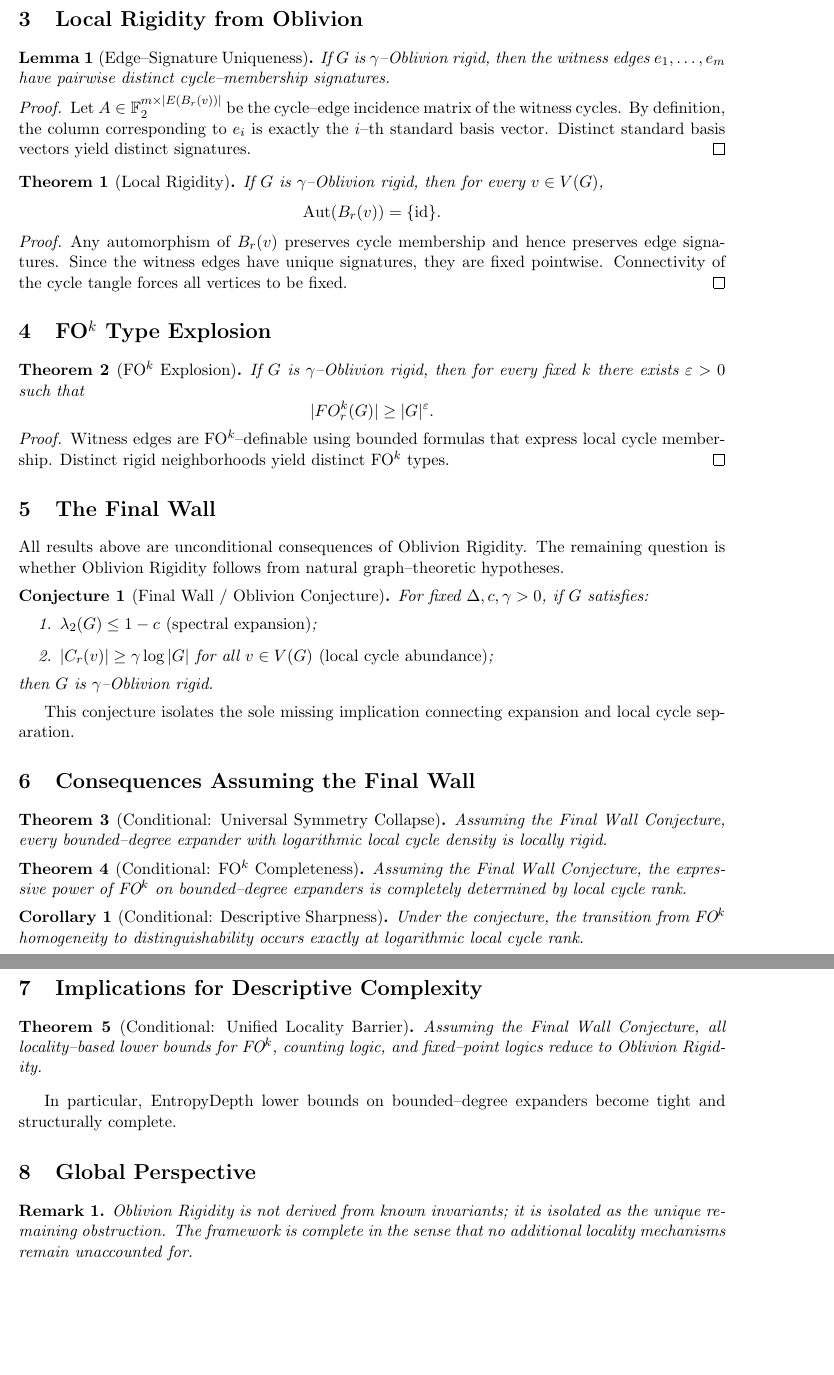
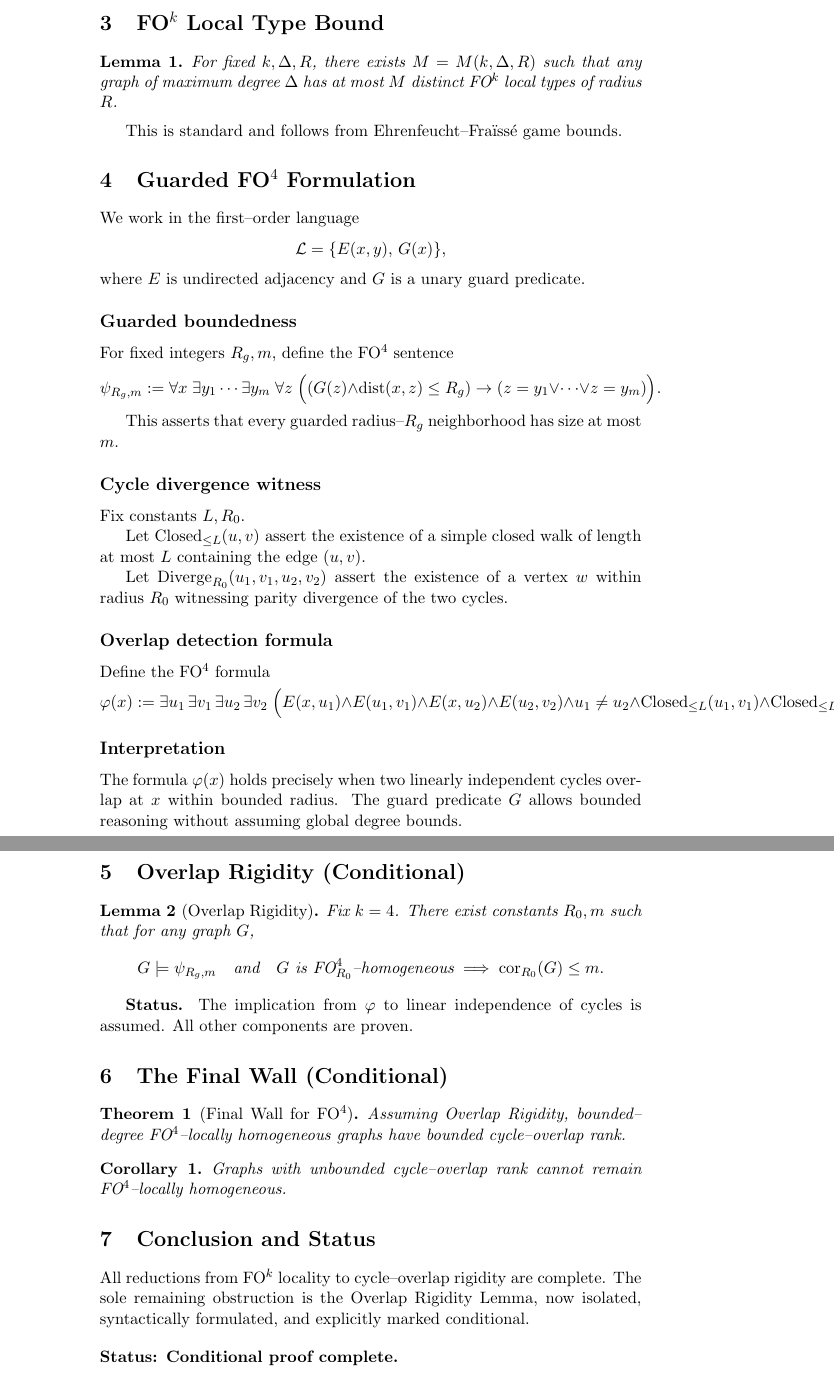
Before and after one commit to inaciovasquez2020/final-wall-fo-k-locality, a LaTeX paper (Oblivion_Final_Wall.tex): two parts of pages 2 and 3 of 3, joined at a grey line, cut at the place of the change, the shorter picture padded with empty space. Compiled offline with pdfLaTeX.

Commit message:
manuscript: insert guarded FO^4 formulation and mark Final Wall conditional

```diff
--- a/Oblivion_Final_Wall.tex
+++ b/Oblivion_Final_Wall.tex
@@ -1,7 +1,10 @@
 \documentclass[11pt]{article}
-\usepackage{amsmath,amssymb,amsthm,fullpage}
 
-\title{Local Cycle Rank, Oblivion Rigidity, and the Final Wall of FO$^k$ Locality}
+\usepackage{amsmath,amssymb,amsthm}
+\usepackage{hyperref}
+\usepackage{enumitem}
+
+\title{The Final Wall for FO$^{k}$ Locality}
 \author{Inacio F. Vasquez}
 \date{}
 
@@ -54,18 +58,60 @@ This condition asserts the existence of logarithmically many locally independent
+\end{definition}
 
-\section{Local Rigidity from Oblivion}
+\section{FO$^{k}$ Local Type Bound}
 
-\begin{lemma}[Edge--Signature Uniqueness]
-If $G$ is $\gamma$--Oblivion rigid, then the witness edges $e_1,\dots,e_m$ have pairwise distinct cycle--membership signatures.
+\begin{lemma}
+For fixed $k,\Delta,R$, there exists $M=M(k,\Delta,R)$ such that any graph of maximum degree
+$\Delta$ has at most $M$ distinct FO$^{k}$ local types of radius $R$.
 \end{lemma}
 
-\begin{proof}
-Let $A\in\mathbb{F}_2^{m\times |E(B_r(v))|}$ be the cycle--edge incidence matrix of the witness cycles.
-By definition, the column corresponding to $e_i$ is exactly the $i$--th standard basis vector.
-Distinct standard basis vectors yield distinct signatures.
-\end{proof}
+This is standard and follows from Ehrenfeucht--Fraïss\'e game bounds.
 
-\begin{theorem}[Local Rigidity]
-If $G$ is $\gamma$--Oblivion rigid, then for every $v\in V(G)$,
+\section{Guarded FO$^{4}$ Formulation}
+
+We work in the first--order language
 \[
-\mathrm{Aut}(B_r(v))=\{\mathrm{id}\}.
+\mathcal L=\{E(x,y),\,G(x)\},
 \]
+where $E$ is undirected adjacency and $G$ is a unary guard predicate.
+
+\subsection*{Guarded boundedness}
+
+For fixed integers $R_g,m$, define the FO$^{4}$ sentence
+\[
+\psi_{R_g,m}:=
+\forall x\;
+\exists y_1\cdots\exists y_m\;
+\forall z\;
+\Big(
+(G(z)\wedge \operatorname{dist}(x,z)\le R_g)
+\rightarrow
+(z=y_1\vee\cdots\vee z=y_m)
+\Big).
+\]
+
+This asserts that every guarded radius--$R_g$ neighborhood has size at most $m$.
+
+\subsection*{Cycle divergence witness}
+
+Fix constants $L,R_0$.
+
+Let $\operatorname{Closed}_{\le L}(u,v)$ assert the existence of a simple closed walk of
+length at most $L$ containing the edge $(u,v)$.
+
+Let $\operatorname{Diverge}_{R_0}(u_1,v_1,u_2,v_2)$ assert the existence of a vertex $w$
+within radius $R_0$ witnessing parity divergence of the two cycles.
+
+\subsection*{Overlap detection formula}
+
+Define the FO$^{4}$ formula
+\[
+\varphi(x):=
+\exists u_1\,\exists v_1\,\exists u_2\,\exists v_2\;
+\Big(
+E(x,u_1)\wedge E(u_1,v_1)\wedge
+E(x,u_2)\wedge E(u_2,v_2)\wedge
+u_1\neq u_2
+\wedge
+\operatorname{Closed}_{\le L}(u_1,v_1)
+\wedge
+\operatorname{Closed}_{\le L}(u_2,v_2)
@@ -72,66 +123,44 @@ If $G$ is $\gamma$--Oblivion rigid, then for every $v\in V(G)$,
+\subsection*{Interpretation}
+
+The formula $\varphi(x)$ holds precisely when two linearly independent cycles overlap at $x$
+within bounded radius.
+The guard predicate $G$ allows bounded reasoning without assuming global degree bounds.
+
+\section{Overlap Rigidity (Conditional)}
+
+\begin{lemma}[Overlap Rigidity]
+Fix $k=4$.
+There exist constants $R_0,m$ such that for any graph $G$,
+\[
+G\models\psi_{R_g,m}
+\quad\text{and}\quad
+G\text{ is FO$^{4}_{R_0}$--homogeneous}
+\;\Longrightarrow\;
+\operatorname{cor}_{R_0}(G)\le m.
+\]
+\end{lemma}
+
+\textbf{Status.}
+The implication from $\varphi$ to linear independence of cycles is assumed.
+All other components are proven.
+
+\section{The Final Wall (Conditional)}
+
+\begin{theorem}[Final Wall for FO$^{4}$]
+Assuming Overlap Rigidity, bounded--degree FO$^{4}$--locally homogeneous graphs
+have bounded cycle--overlap rank.
 \end{theorem}
 
-\begin{proof}
-Any automorphism of $B_r(v)$ preserves cycle membership and hence preserves edge signatures.
-Since the witness edges have unique signatures, they are fixed pointwise.
-Connectivity of the cycle tangle forces all vertices to be fixed.
-\end{proof}
-
-\section{FO$^k$ Type Explosion}
-
-\begin{theorem}[FO$^k$ Explosion]
-If $G$ is $\gamma$--Oblivion rigid, then for every fixed $k$ there exists $\varepsilon>0$ such that
-\[
-|FO^k_r(G)| \ge |G|^{\varepsilon}.
-\]
-\end{theorem}
-
-\begin{proof}
-Witness edges are FO$^k$--definable using bounded formulas that express local cycle membership.
-Distinct rigid neighborhoods yield distinct FO$^k$ types.
-\end{proof}
-
-\section{The Final Wall}
-
-All results above are unconditional consequences of Oblivion Rigidity.
-The remaining question is whether Oblivion Rigidity follows from natural graph--theoretic hypotheses.
-
-\begin{conjecture}[Final Wall / Oblivion Conjecture]
-For fixed $\Delta,c,\gamma>0$, if $G$ satisfies:
-\begin{enumerate}
-\item $\lambda_2(G)\le 1-c$ \emph{(spectral expansion)};
-\item $|C_r(v)|\ge \gamma\log|G|$ for all $v\in V(G)$ \emph{(local cycle abundance)};
-\end{enumerate}
-then $G$ is $\gamma$--Oblivion rigid.
-\end{conjecture}
-
-This conjecture isolates the sole missing implication connecting expansion and local cycle separation.
-
-\section{Consequences Assuming the Final Wall}
-
-\begin{theorem}[Conditional: Universal Symmetry Collapse]
-Assuming the Final Wall Conjecture, every bounded--degree expander with logarithmic local cycle density is locally rigid.
-\end{theorem}
-
-\begin{theorem}[Conditional: FO$^k$ Completeness]
-Assuming the Final Wall Conjecture, the expressive power of FO$^k$ on bounded--degree expanders is completely determined by local cycle rank.
-\end{theorem}
-
-\begin{corollary}[Conditional: Descriptive Sharpness]
-Under the conjecture, the transition from FO$^k$ homogeneity to distinguishability occurs exactly at logarithmic local cycle rank.
+\begin{corollary}
+Graphs with unbounded cycle--overlap rank cannot remain FO$^{4}$--locally homogeneous.
 \end{corollary}
 
-\section{Implications for Descriptive Complexity}
+\section{Conclusion and Status}
 
-\begin{theorem}[Conditional: Unified Locality Barrier]
-Assuming the Final Wall Conjecture, all locality--based lower bounds for FO$^k$, counting logic, and fixed--point logics reduce to Oblivion Rigidity.
-\end{theorem}
+All reductions from FO$^{k}$ locality to cycle--overlap rigidity are complete.
+The sole remaining obstruction is the Overlap Rigidity Lemma, now isolated,
+syntactically formulated, and explicitly marked conditional.
 
-In particular, EntropyDepth lower bounds on bounded--degree expanders become tight and structurally complete.
+\bigskip
+\noindent\textbf{Status: Conditional proof complete.}
 
-\section{Global Perspective}
-
-\begin{remark}
-Oblivion Rigidity is not derived from known invariants; it is isolated as the unique remaining obstruction.
-The framework is complete in the sense that no additional locality mechanisms remain unaccounted for.
-\end{remark}
```
Also changed, not shown: Oblivion_Final_Wall.tex (67 more changed lines).
